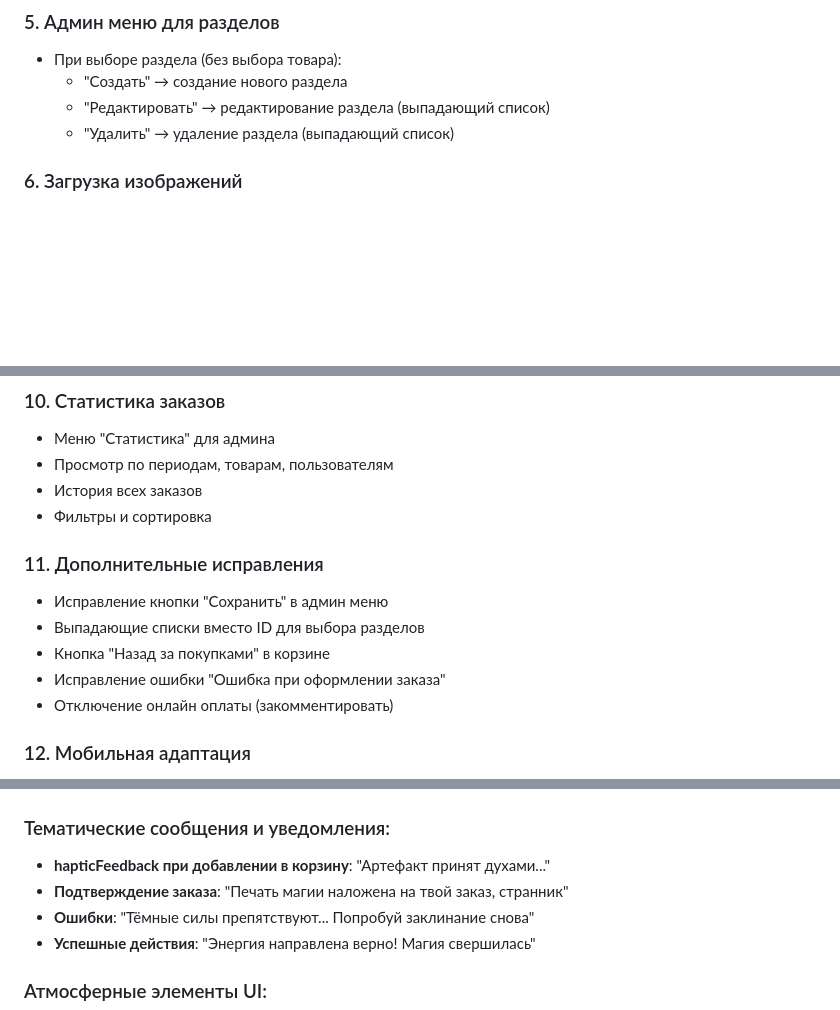
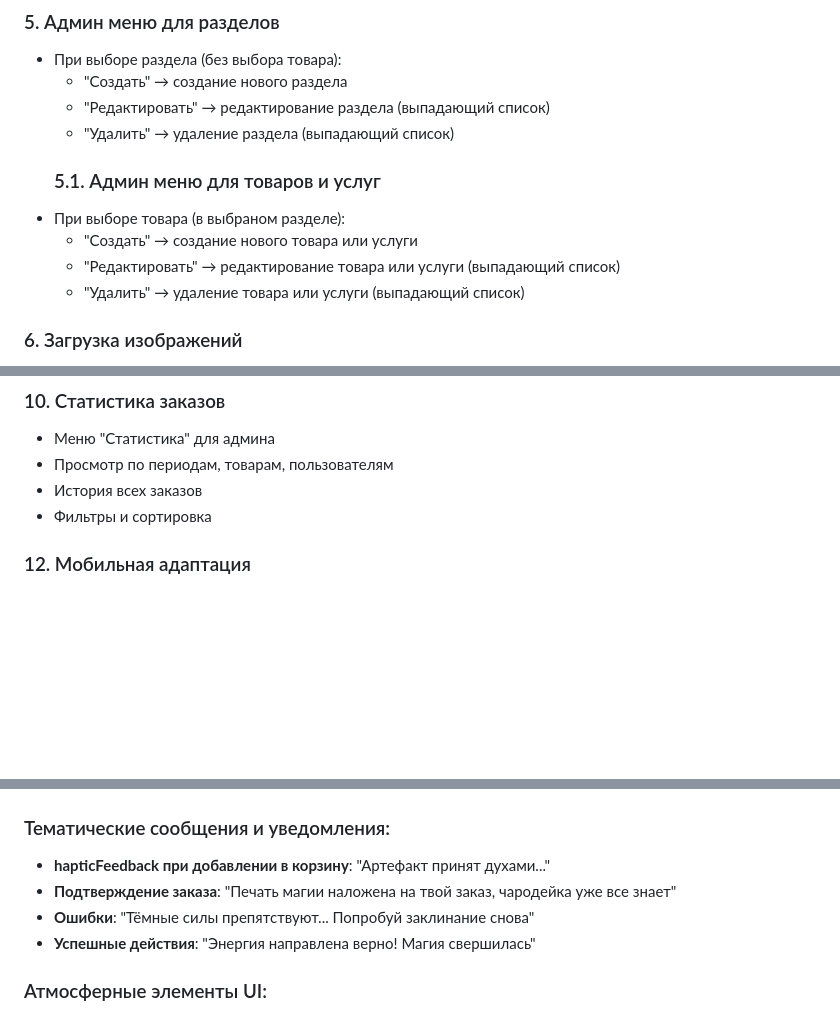
Before and after one commit to DenizFes214/efirnaya-lavka, a Markdown page: PROMPT.md, 3 parts joined by grey strips. Drawn GitHub-style; blank space fills up the shorter version.

```diff
--- a/PROMPT.md
+++ b/PROMPT.md
@@ -186,6 +174,11 @@
   - "Создать" → создание нового раздела
   - "Редактировать" → редактирование раздела (выпадающий список)
   - "Удалить" → удаление раздела (выпадающий список)
+  ### 5.1. Админ меню для товаров и услуг
+- При выборе товара (в выбраном разделе):
+  - "Создать" → создание нового товара или услуги
+  - "Редактировать" → редактирование товара или услуги (выпадающий список)
+  - "Удалить" → удаление товара или услуги (выпадающий список)
 
 ### 6. Загрузка изображений
 - Загрузка через выбор файла из устройства
@@ -240,12 +233,6 @@
 - История всех заказов
 - Фильтры и сортировка
 
-### 11. Дополнительные исправления
-- Исправление кнопки "Сохранить" в админ меню
-- Выпадающие списки вместо ID для выбора разделов
-- Кнопка "Назад за покупками" в корзине
-- Исправление ошибки "Ошибка при оформлении заказа"
-- Отключение онлайн оплаты (закомментировать)
 
 ### 12. Мобильная адаптация
 - Админ меню должно работать внутри приложения (не открывать браузер)
@@ -610,7 +595,7 @@ hapticFeedback.impactOccurred('soft')
 
 ### Тематические сообщения и уведомления:
 - **hapticFeedback при добавлении в корзину**: "Артефакт принят духами..."
-- **Подтверждение заказа**: "Печать магии наложена на твой заказ, странник"
+- **Подтверждение заказа**: "Печать магии наложена на твой заказ, чародейка уже все знает"
 - **Ошибки**: "Тёмные силы препятствуют... Попробуй заклинание снова"
 - **Успешные действия**: "Энергия направлена верно! Магия свершилась"
 
```
Also changed, not shown: other parts of PROMPT.md (+43 -56 lines).
